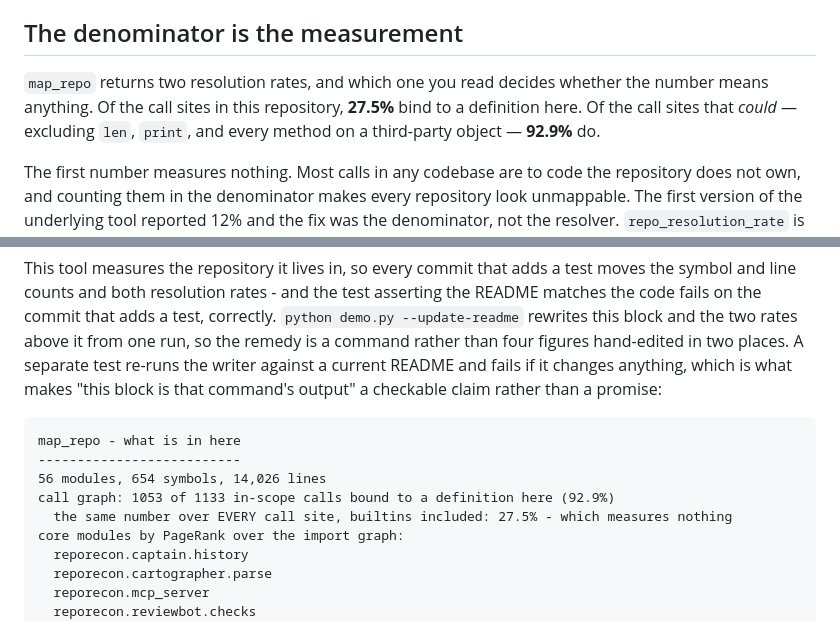
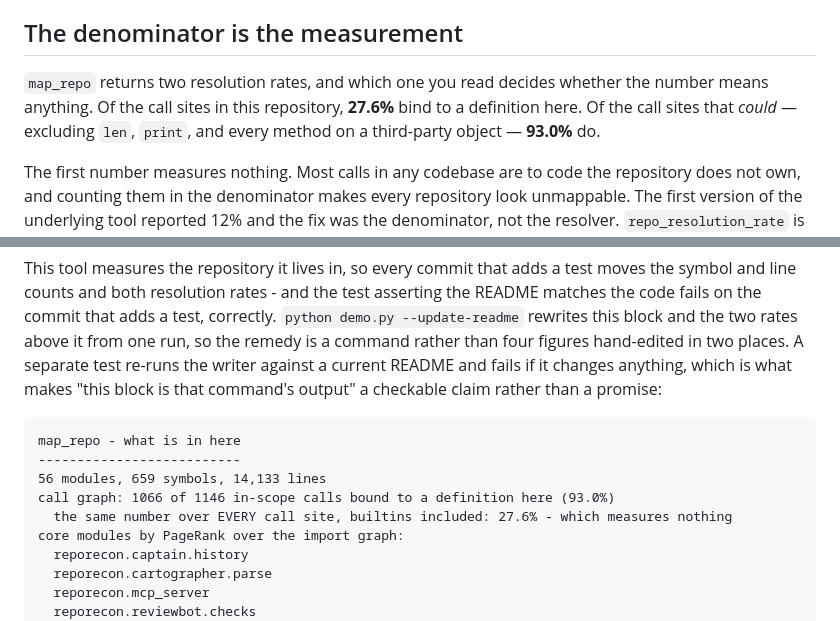
Before and after one commit to hammasbuilds/repo-recon, a Markdown page: README.md, 2 parts joined by grey strips. Rendered like a GitHub page.

Commit message:
Re-measure the README after the telemetry module landed
This tool measures the repository it lives in, so adding `telemetry.py` and its
suite moved the symbol count, the line count and both resolution rates - and the
three tests that assert the README matches the code failed on CI, correctly.

Regenerated with `python demo.py --update-readme`, which is the whole point of
that command existing: five figures in two places, from one run, rather than
hand-edited.

````diff
--- a/README.md
+++ b/README.md
@@ -107,9 +107,9 @@ counts are never added together.
 ## The denominator is the measurement
 
 `map_repo` returns two resolution rates, and which one you read decides whether the
-number means anything. Of the call sites in this repository, **27.5%** bind to a
+number means anything. Of the call sites in this repository, **27.6%** bind to a
 definition here. Of the call sites that *could* — excluding `len`, `print`, and every
-method on a third-party object — **92.9%** do.
+method on a third-party object — **93.0%** do.
 
 The first number measures nothing. Most calls in any codebase are to code the repository
 does not own, and counting them in the denominator makes every repository look
@@ -126,9 +126,9 @@ This tool measures the repository it lives in, so every commit that adds a test
 ```
 map_repo - what is in here
 --------------------------
-56 modules, 654 symbols, 14,026 lines
-call graph: 1053 of 1133 in-scope calls bound to a definition here (92.9%)
-  the same number over EVERY call site, builtins included: 27.5% - which measures nothing
+56 modules, 659 symbols, 14,133 lines
+call graph: 1066 of 1146 in-scope calls bound to a definition here (93.0%)
+  the same number over EVERY call site, builtins included: 27.6% - which measures nothing
 core modules by PageRank over the import graph:
   reporecon.captain.history
   reporecon.cartographer.parse
````
